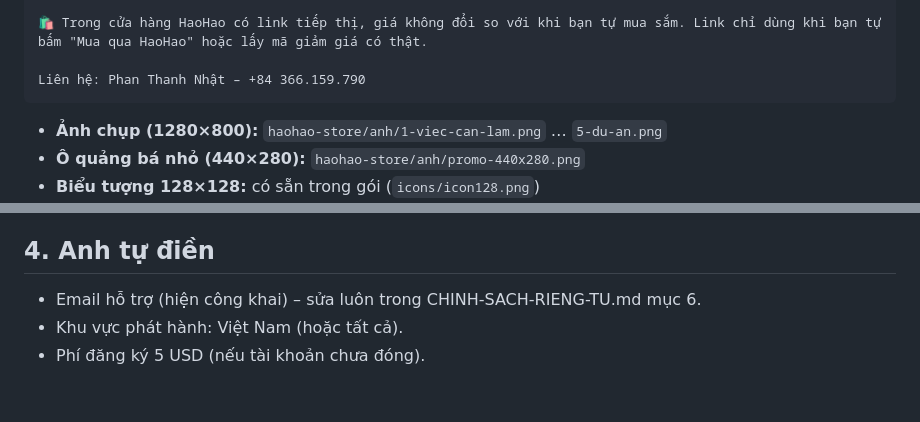
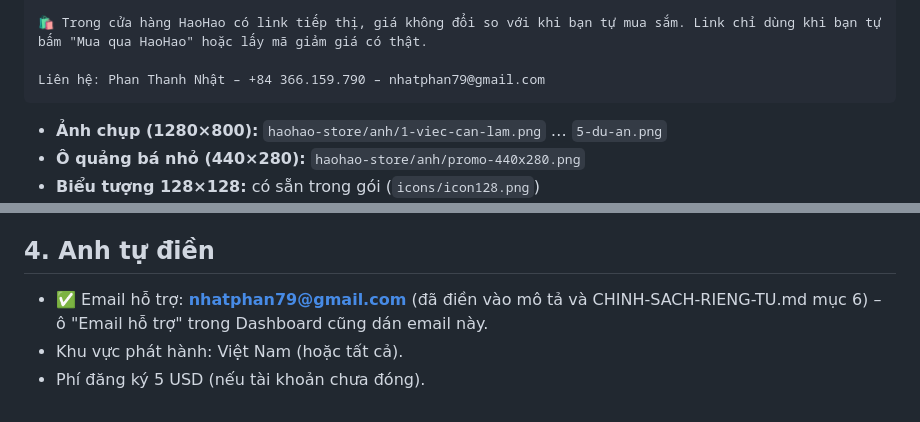
Before and after one commit to nhatphan79/nhatphan79, a Markdown page: haohao-store/NOP-STORE.md, 2 parts joined by grey strips. Rendered like a GitHub page.

Commit message:
Store: điền email hỗ trợ nhatphan79@gmail.com
Co-Authored-By: Claude Opus 5.5 <noreply@anthropic.com>
Claude-Session: https://claude.ai/code/session_01HF84g69c7ztX8z4LFgn5We

````diff
--- a/haohao-store/NOP-STORE.md
+++ b/haohao-store/NOP-STORE.md
@@ -30,7 +30,7 @@ Không cần tài khoản. Dữ liệu của bạn nằm trong Chrome trên máy
 
 🛍️ Trong cửa hàng HaoHao có link tiếp thị, giá không đổi so với khi bạn tự mua sắm. Link chỉ dùng khi bạn tự bấm "Mua qua HaoHao" hoặc lấy mã giảm giá có thật.
 
-Liên hệ: Phan Thanh Nhật – +84 366.159.790
+Liên hệ: Phan Thanh Nhật – +84 366.159.790 – nhatphan79@gmail.com
 ```
 
 - **Ảnh chụp (1280×800):** `haohao-store/anh/1-viec-can-lam.png` … `5-du-an.png`
@@ -70,6 +70,6 @@ Liên hệ: Phan Thanh Nhật – +84 366.159.790
 - Chrome Web Store không thu tiền hộ – HaoHao tự thu, mã kích hoạt kiểm tra ngay trên máy (không gửi đi đâu).
 
 ## 4. Anh tự điền
-- Email hỗ trợ (hiện công khai) – sửa luôn trong CHINH-SACH-RIENG-TU.md mục 6.
+- ✅ Email hỗ trợ: **nhatphan79@gmail.com** (đã điền vào mô tả và CHINH-SACH-RIENG-TU.md mục 6) – ô "Email hỗ trợ" trong Dashboard cũng dán email này.
 - Khu vực phát hành: Việt Nam (hoặc tất cả).
 - Phí đăng ký 5 USD (nếu tài khoản chưa đóng).
````
Also changed, not shown: haohao-store/CHINH-SACH-RIENG-TU.md (+1 -1 lines).
